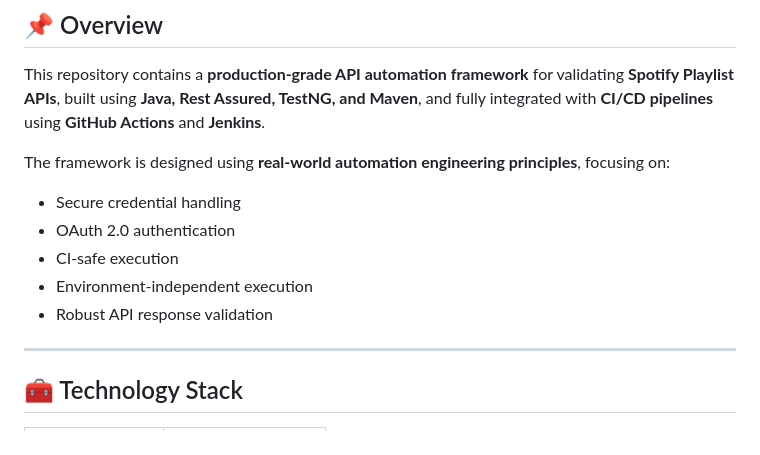
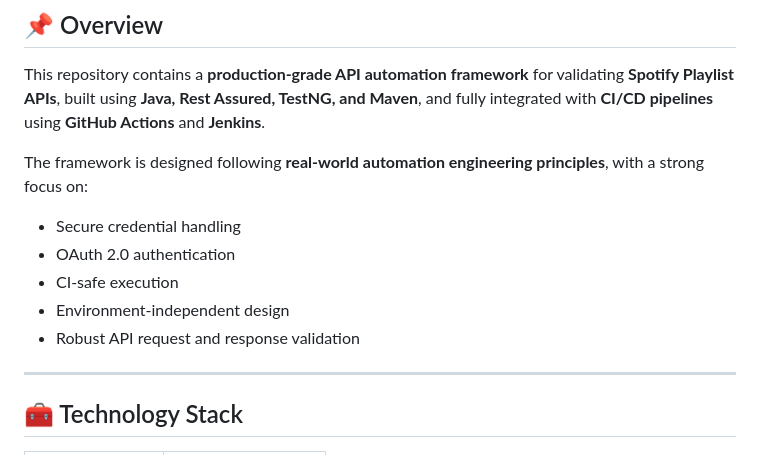
Before and after one commit to yogitasolanki611-cell/Spotify-api-automation, a Markdown page: README.md, the part around one of its changes. GitHub-like rendering.

```diff
--- a/README.md
+++ b/README.md
@@ -7,13 +7,13 @@
 
 This repository contains a **production-grade API automation framework** for validating **Spotify Playlist APIs**, built using **Java, Rest Assured, TestNG, and Maven**, and fully integrated with **CI/CD pipelines** using **GitHub Actions** and **Jenkins**.
 
-The framework is designed using **real-world automation engineering principles**, focusing on:
+The framework is designed following **real-world automation engineering principles**, with a strong focus on:
 
 - Secure credential handling
 - OAuth 2.0 authentication
 - CI-safe execution
-- Environment-independent execution
-- Robust API response validation
+- Environment-independent design
+- Robust API request and response validation
 
 ---
 
```
Also changed, not shown: other parts of README.md (+44 -95 lines).
